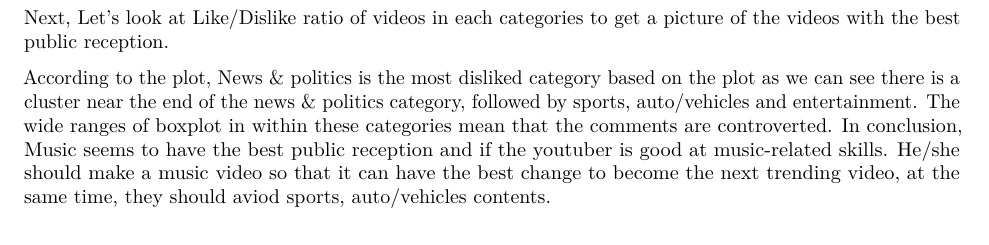
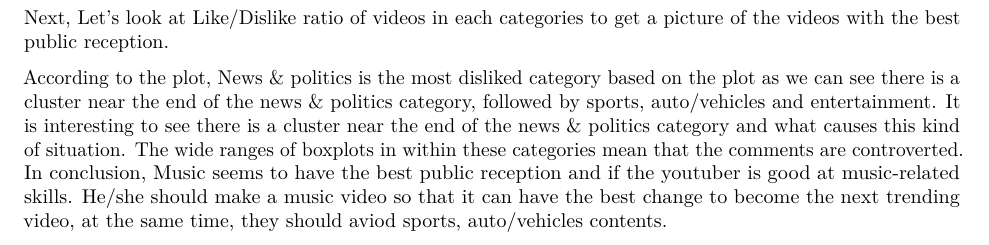
Before and after one commit to littlex2015/bios611-project1, an R Markdown document (Report.Rmd): part of page 1 of 2, cut so that both start at the same text. Rendered offline with R 4.5, knitr and Pandoc, then LaTeX, with nearby package versions; some code elsewhere in the file could not run offline.

Commit message:
updated final report

````diff
--- a/Report.Rmd
+++ b/Report.Rmd
@@ -41,7 +41,7 @@ readRDS("images/like_dislike.rds")
 
 Next, Let's look at Like/Dislike ratio of videos in each categories to get a picture of the videos with the best public reception.
 
-According to the plot, News & politics is the most disliked category based on the plot as we can see there is a cluster near the end of the news & politics category, followed by sports, auto/vehicles and entertainment. The wide ranges of boxplot in within these categories mean that the comments are controverted. In conclusion, Music seems to have the best public reception and if the youtuber is good at music-related skills. He/she should make a music video so that it can have the best change to become the next trending video, at the same time, they should aviod sports, auto/vehicles contents.
+According to the plot, News & politics is the most disliked category based on the plot as we can see there is a cluster near the end of the news & politics category, followed by sports, auto/vehicles and entertainment. It is interesting to see there is a cluster near the end of the news & politics category and what causes this kind of situation. The wide ranges of boxplots in within these categories mean that the comments are controverted. In conclusion, Music seems to have the best public reception and if the youtuber is good at music-related skills. He/she should make a music video so that it can have the best change to become the next trending video, at the same time, they should aviod sports, auto/vehicles contents.
 
 <img src="images/views2m.png">
 ```{r,echo=FALSE}
````
